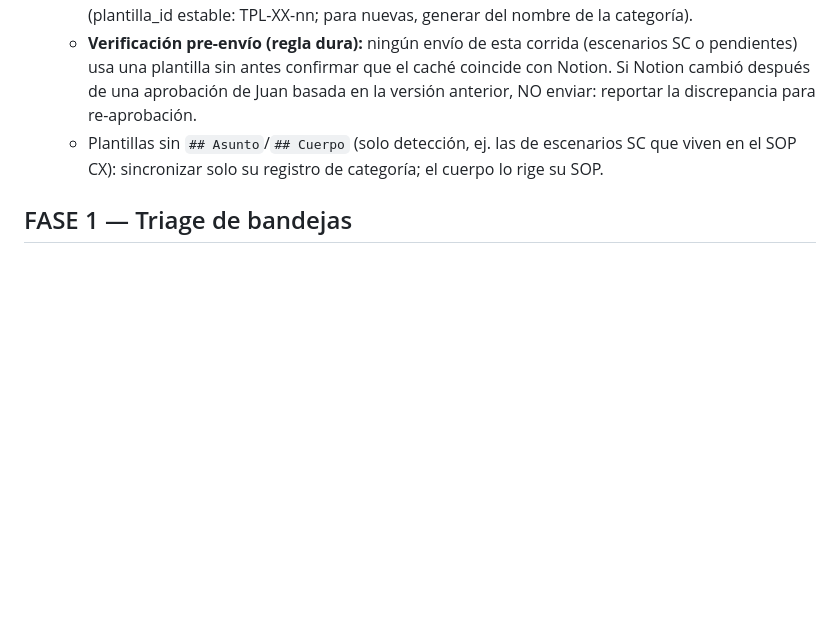
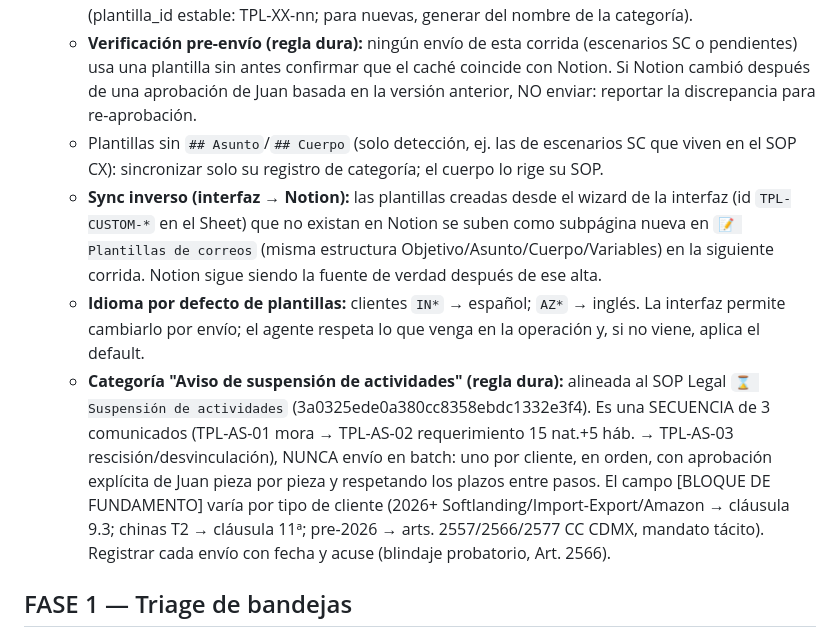
Before and after one commit to nachoucros-col/tally-ops-interface, a Markdown page: agente/CLAUDE.md, the part around the change. Rendered like a GitHub page; blank space fills up the shorter version.

Commit message:
auto: actualización 2026-07-17 15:57

```diff
--- a/agente/CLAUDE.md
+++ b/agente/CLAUDE.md
@@ -45,6 +45,9 @@ Este correo de control es interno máquina-a-máquina y está pre-autorizado por
    - Comparar contra la pestaña `Plantillas` del Sheet (caché de la interfaz). Ante cualquier diferencia (nueva, modificada, categoría nueva): upsert vía canal de control con acción `upsert_plantilla` (plantilla_id estable: TPL-XX-nn; para nuevas, generar del nombre de la categoría).
    - **Verificación pre-envío (regla dura):** ningún envío de esta corrida (escenarios SC o pendientes) usa una plantilla sin antes confirmar que el caché coincide con Notion. Si Notion cambió después de una aprobación de Juan basada en la versión anterior, NO enviar: reportar la discrepancia para re-aprobación.
    - Plantillas sin `## Asunto`/`## Cuerpo` (solo detección, ej. las de escenarios SC que viven en el SOP CX): sincronizar solo su registro de categoría; el cuerpo lo rige su SOP.
+   - **Sync inverso (interfaz → Notion):** las plantillas creadas desde el wizard de la interfaz (id `TPL-CUSTOM-*` en el Sheet) que no existan en Notion se suben como subpágina nueva en `📝 Plantillas de correos` (misma estructura Objetivo/Asunto/Cuerpo/Variables) en la siguiente corrida. Notion sigue siendo la fuente de verdad después de ese alta.
+   - **Idioma por defecto de plantillas:** clientes `IN*` → español; `AZ*` → inglés. La interfaz permite cambiarlo por envío; el agente respeta lo que venga en la operación y, si no viene, aplica el default.
+   - **Categoría "Aviso de suspensión de actividades" (regla dura):** alineada al SOP Legal `⌛ Suspensión de actividades` (3a0325ede0a380cc8358ebdc1332e3f4). Es una SECUENCIA de 3 comunicados (TPL-AS-01 mora → TPL-AS-02 requerimiento 15 nat.+5 háb. → TPL-AS-03 rescisión/desvinculación), NUNCA envío en batch: uno por cliente, en orden, con aprobación explícita de Juan pieza por pieza y respetando los plazos entre pasos. El campo [BLOQUE DE FUNDAMENTO] varía por tipo de cliente (2026+ Softlanding/Import-Export/Amazon → cláusula 9.3; chinas T2 → cláusula 11ª; pre-2026 → arts. 2557/2566/2577 CC CDMX, mandato tácito). Registrar cada envío con fecha y acuse (blindaje probatorio, Art. 2566).
 
 ## FASE 1 — Triage de bandejas
 
```
